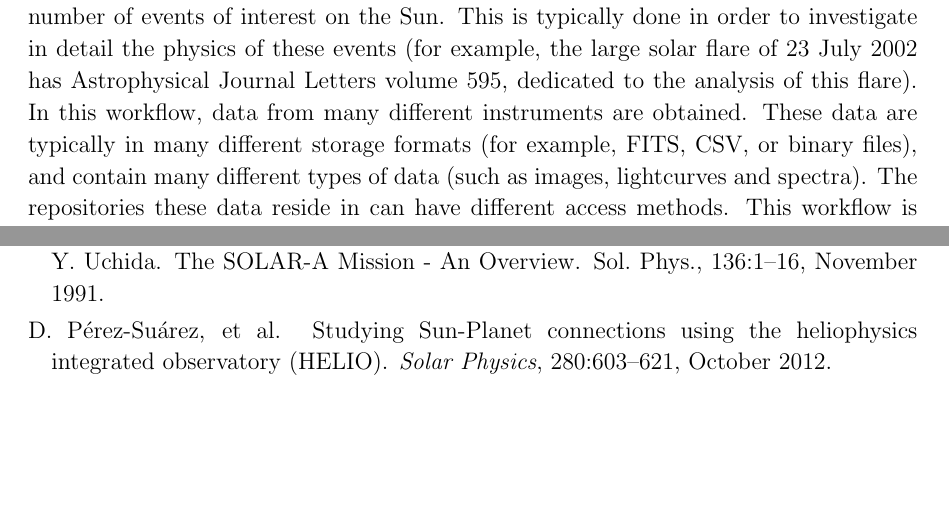
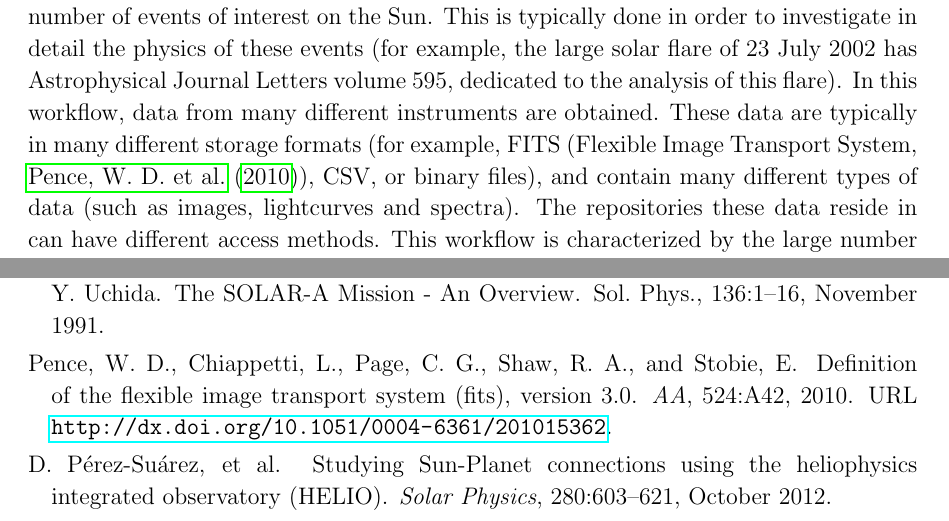
Before and after one commit to sunpy/sunpy-0.4-paper, a LaTeX paper (Sunpy_paper_0.4.tex, which reads 1-Introduction.tex): two parts of pages 3 and 27 of 28, joined at a grey line, cut so that both start at the same text, the shorter picture padded with empty space. Compiled offline with pdfLaTeX.

Commit message:
added in FITS reference

```diff
--- a/1-Introduction.tex
+++ b/1-Introduction.tex
@@ -44,11 +44,12 @@ done in order to investigate in detail the physics of these events
 Journal Letters volume 595, dedicated to the analysis of this flare).
 In this workflow, data from many different instruments are obtained.
 These data are typically in many different storage formats (for
-example, FITS, CSV, or binary files), and contain many different types
-of data (such as images, lightcurves and spectra).  The repositories
-these data reside in can have different access methods.  This workflow
-is characterized by the large number of heterogeneous datasets used in
-the investigation of a small number of solar events.
+example, FITS (Flexible Image Transport System, \cite{refId0}), CSV, or
+binary files), and contain many different types of data (such as
+images, lightcurves and spectra).  The repositories these data reside
+in can have different access methods.  This workflow is characterized
+by the large number of heterogeneous datasets used in the
+investigation of a small number of solar events.
 
 Another typical workflow begins with the solar physicist identifying a
 large sample of data or events.  The goal here is obtain information
```
Also changed, not shown: Sunpy_paper_0.4.bib (+11 -0 lines).
